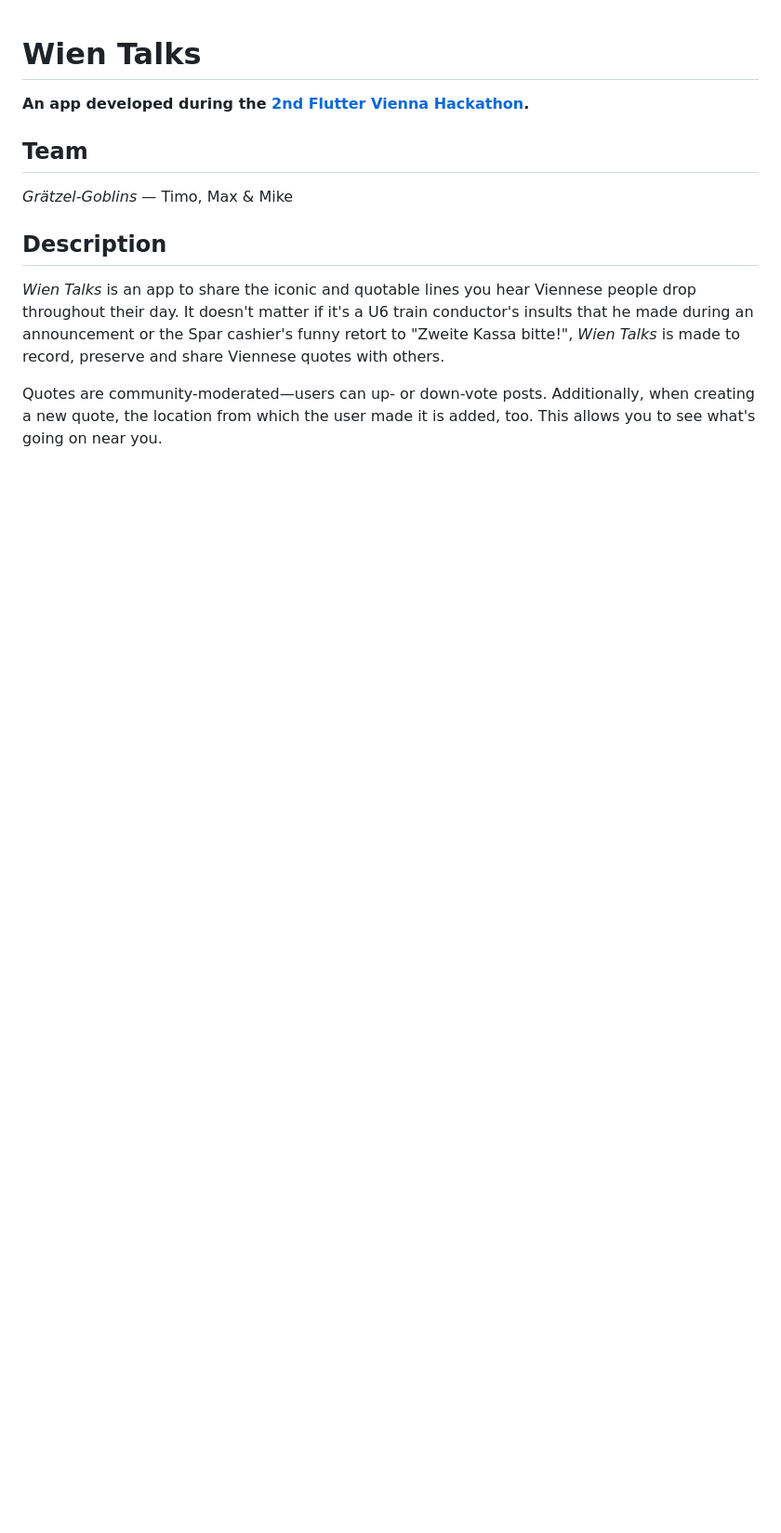
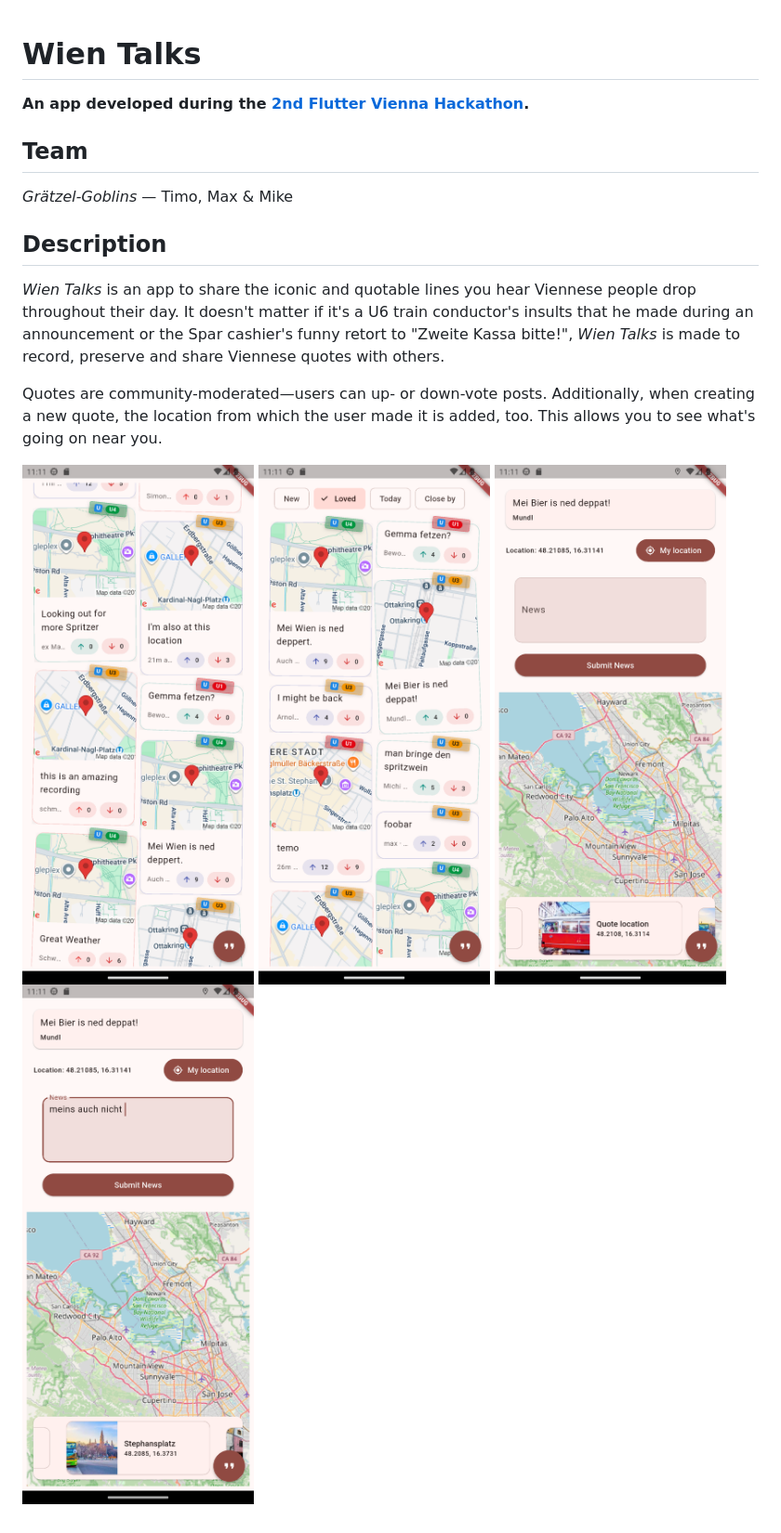
Before and after one commit to timokz/flutter-vienna-hackathon-25, a Markdown page: README.md, the part around the change. Shown at 93% size. Drawn GitHub-style; pictures changed too: Screenshot_1755421875.png (added), Screenshot_1755421892.png (added), Screenshot_1755421897.png (added); blank space fills up the shorter version.

Commit message:
add sample screens to README

```diff
--- a/README.md
+++ b/README.md
@@ -17,3 +17,5 @@ and share Viennese quotes with others.
 Quotes are community-moderated—users can up- or down-vote posts. Additionally,
 when creating a new quote, the location from which the user made it is added,
 too. This allows you to see what's going on near you.
+
+![alt text](Screenshot_1755421875.png) ![alt text](Screenshot_1755421892.png) ![alt text](Screenshot_1755421897.png) ![alt text](Screenshot_1755421907.png)
```
